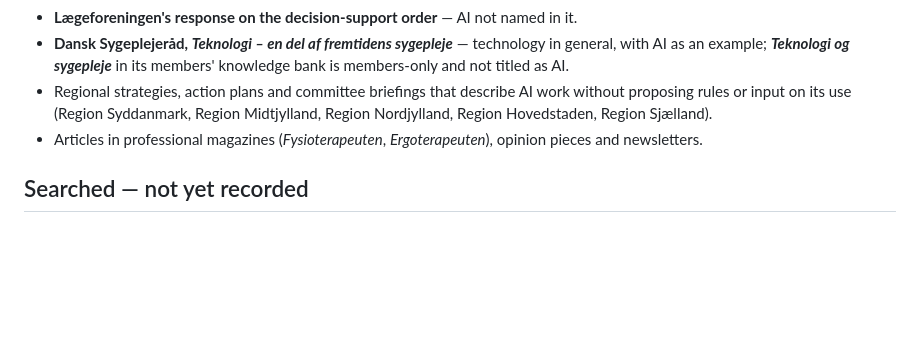
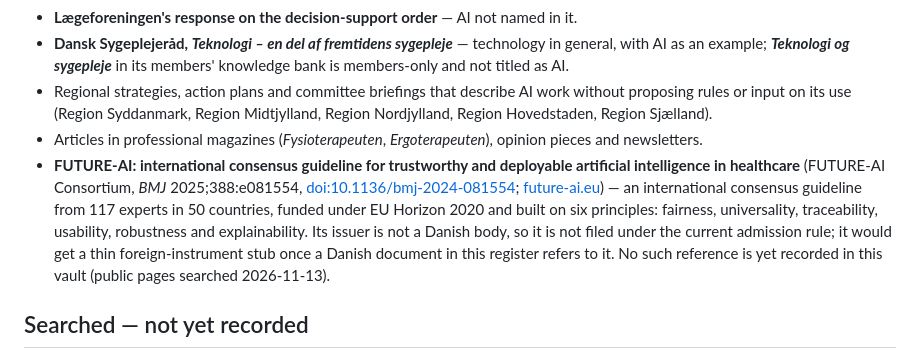
Before and after one commit to mortenlindow/dk-ai-okf-vault, a Markdown page: views/clinical-ai-rules/index.md, the part around the change. Rendered like a GitHub page; blank space fills up the shorter version.

```diff
--- a/views/clinical-ai-rules/index.md
+++ b/views/clinical-ai-rules/index.md
@@ -99,6 +99,7 @@ They are listed here rather than given files (read 2026-11-02):
 * **Dansk Sygeplejeråd, *Teknologi – en del af fremtidens sygepleje*** — technology in general, with AI as an example; ***Teknologi og sygepleje*** in its members' knowledge bank is members-only and not titled as AI.
 * Regional strategies, action plans and committee briefings that describe AI work without proposing rules or input on its use (Region Syddanmark, Region Midtjylland, Region Nordjylland, Region Hovedstaden, Region Sjælland).
 * Articles in professional magazines (*Fysioterapeuten*, *Ergoterapeuten*), opinion pieces and newsletters.
+* **FUTURE-AI: international consensus guideline for trustworthy and deployable artificial intelligence in healthcare** (FUTURE-AI Consortium, *BMJ* 2025;388:e081554, [doi:10.1136/bmj-2024-081554](https://doi.org/10.1136/bmj-2024-081554); [future-ai.eu](https://future-ai.eu/)) — an international consensus guideline from 117 experts in 50 countries, funded under EU Horizon 2020 and built on six principles: fairness, universality, traceability, usability, robustness and explainability. Its issuer is not a Danish body, so it is not filed under the current admission rule; it would get a thin foreign-instrument stub once a Danish document in this register refers to it. No such reference is yet recorded in this vault (public pages searched 2026-11-13).
 
 ## Searched — not yet recorded
 
```
Also changed, not shown: log.md (+15 -0 lines).
